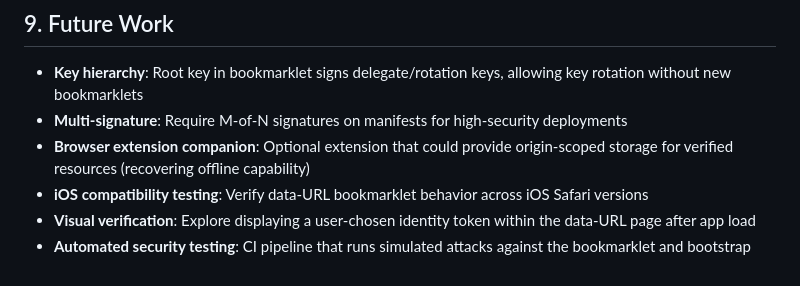
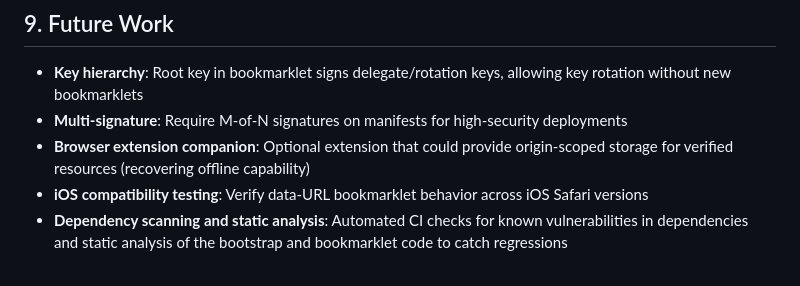
Before and after one commit to p120ph37/markproof, a Markdown page: DESIGN.md, the part around one of its changes. Rendered like a GitHub page.

```diff
--- a/DESIGN.md
+++ b/DESIGN.md
@@ -363,5 +340,4 @@ Because only the manifest is signed and individual resources are hash-verified,
 - **Multi-signature**: Require M-of-N signatures on manifests for high-security deployments
 - **Browser extension companion**: Optional extension that could provide origin-scoped storage for verified resources (recovering offline capability)
 - **iOS compatibility testing**: Verify data-URL bookmarklet behavior across iOS Safari versions
-- **Visual verification**: Explore displaying a user-chosen identity token within the data-URL page after app load
-- **Automated security testing**: CI pipeline that runs simulated attacks against the bookmarklet and bootstrap
+- **Dependency scanning and static analysis**: Automated CI checks for known vulnerabilities in dependencies and static analysis of the bootstrap and bookmarklet code to catch regressions
```
Also changed, not shown: other parts of DESIGN.md (+32 -55 lines), PLAN.md (deleted, +0 -422 lines).
